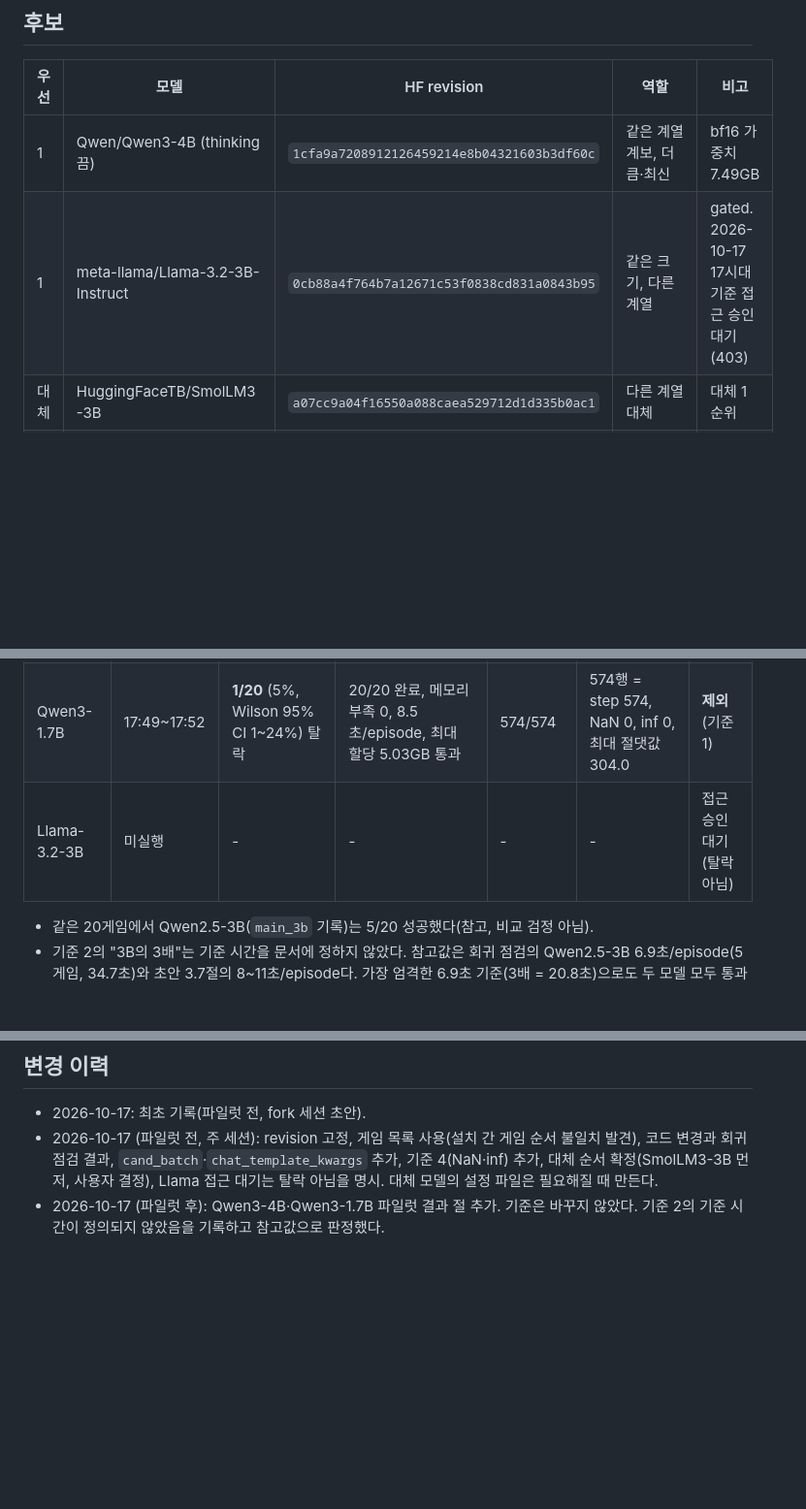
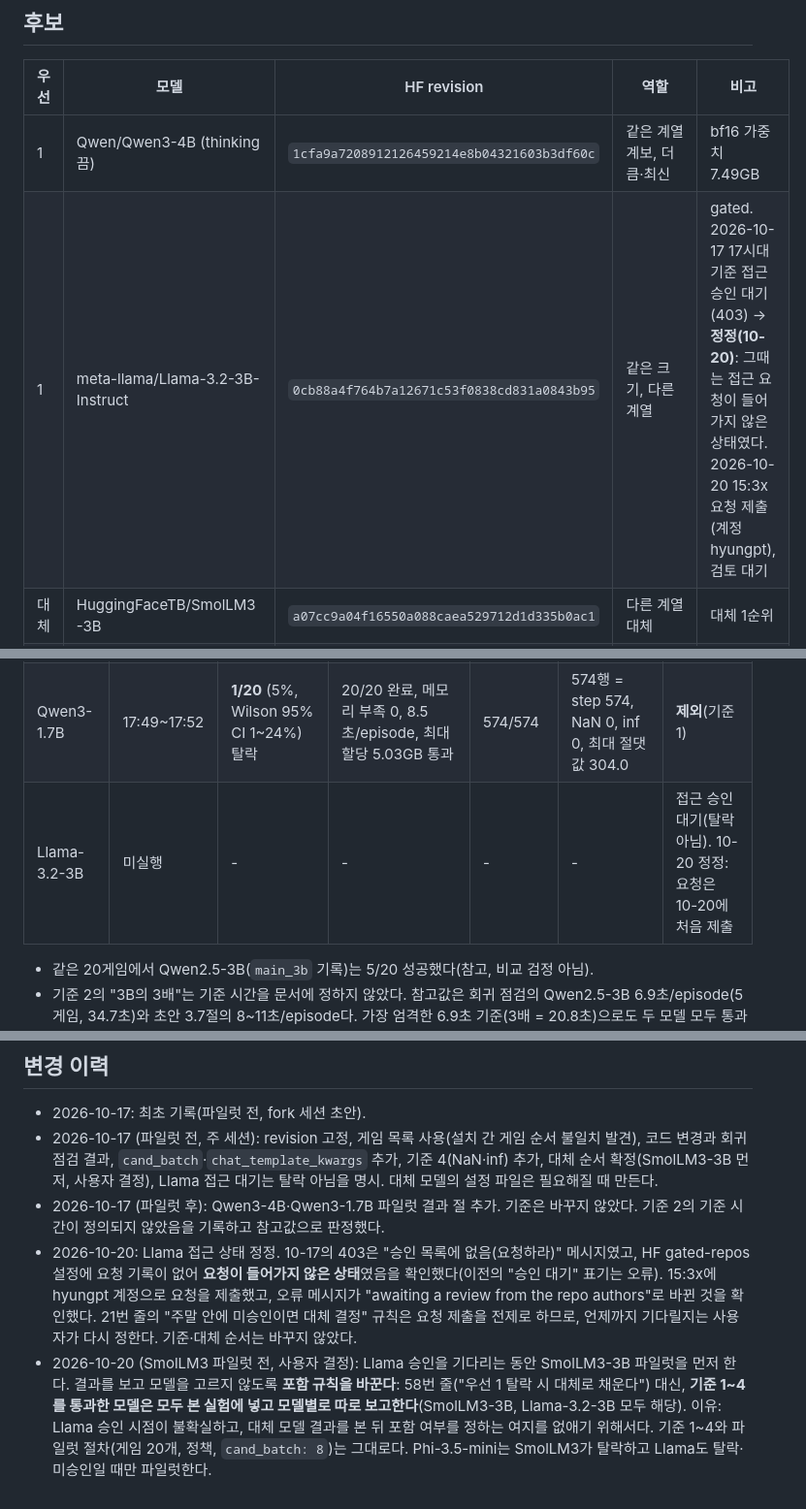
Before and after one commit to kimhyunji24/research, a Markdown page: docs/model_pilot_plan_2026-10-17.md, 3 parts joined by grey strips. Shown at 97% size. Drawn GitHub-style; blank space fills up the shorter version.

```diff
--- a/docs/model_pilot_plan_2026-10-17.md
+++ b/docs/model_pilot_plan_2026-10-17.md
@@ -10,7 +10,7 @@ actor를 최소 2개 추가한다. 이 문서는 **어떤 모델을 본 실험
 | 우선 | 모델 | HF revision | 역할 | 비고 |
 |---|---|---|---|---|
 | 1 | Qwen/Qwen3-4B (thinking 끔) | `1cfa9a7208912126459214e8b04321603b3df60c` | 같은 계열 계보, 더 큼·최신 | bf16 가중치 7.49GB |
-| 1 | meta-llama/Llama-3.2-3B-Instruct | `0cb88a4f764b7a12671c53f0838cd831a0843b95` | 같은 크기, 다른 계열 | gated. 2026-10-17 17시대 기준 접근 승인 대기(403) |
+| 1 | meta-llama/Llama-3.2-3B-Instruct | `0cb88a4f764b7a12671c53f0838cd831a0843b95` | 같은 크기, 다른 계열 | gated. 2026-10-17 17시대 기준 접근 승인 대기(403) → **정정(10-20)**: 그때는 접근 요청이 들어가지 않은 상태였다. 2026-10-20 15:3x 요청 제출(계정 hyungpt), 검토 대기 |
 | 대체 | HuggingFaceTB/SmolLM3-3B | `a07cc9a04f16550a088caea529712d1d335b0ac1` | 다른 계열 대체 | 대체 1순위 |
 | 대체 | microsoft/Phi-3.5-mini-instruct | `2fe192450127e6a83f7441aef6e3ca586c338b77` | 다른 계열 대체 | 대체 2순위, 3.8B |
 | 선택 | Qwen/Qwen3-1.7B (thinking 끔) | `70d244cc86ccca08cf5af4e1e306ecf908b1ad5e` | 크기 사다리의 작은 점, Doomed from the Start와 같은 모델 | 파일럿만 하고 본 실험 포함 여부는 기준으로 |
@@ -66,7 +66,7 @@ PC A(RTX 4070, 드라이버 591.59, WSL 3.0.3), 코드 `a1ead7f`, `HF_HUB_OFFLIN
 |---|---|---|---|---|---|---|
 | Qwen3-4B | 17:39~17:44 | **7/20** (35%, Wilson 95% CI 18~57%) 통과 | 20/20 완료, 메모리 부족 0, 14.9초/episode, 최대 할당 10.24GB 통과 | 475/475 | 475행 = step 475, NaN 0, inf 0, 최대 절댓값 98.5 | **포함** |
 | Qwen3-1.7B | 17:49~17:52 | **1/20** (5%, Wilson 95% CI 1~24%) 탈락 | 20/20 완료, 메모리 부족 0, 8.5초/episode, 최대 할당 5.03GB 통과 | 574/574 | 574행 = step 574, NaN 0, inf 0, 최대 절댓값 304.0 | **제외**(기준 1) |
-| Llama-3.2-3B | 미실행 | - | - | - | - | 접근 승인 대기(탈락 아님) |
+| Llama-3.2-3B | 미실행 | - | - | - | - | 접근 승인 대기(탈락 아님). 10-20 정정: 요청은 10-20에 처음 제출 |
 
 - 같은 20게임에서 Qwen2.5-3B(`main_3b` 기록)는 5/20 성공했다(참고, 비교 검정 아님).
 - 기준 2의 "3B의 3배"는 기준 시간을 문서에 정하지 않았다. 참고값은 회귀 점검의 Qwen2.5-3B 6.9초/episode(5게임, 34.7초)와 초안 3.7절의 8~11초/episode다.
@@ -88,3 +88,9 @@ PC A(RTX 4070, 드라이버 591.59, WSL 3.0.3), 코드 `a1ead7f`, `HF_HUB_OFFLIN
 - 2026-10-17 (파일럿 전, 주 세션): revision 고정, 게임 목록 사용(설치 간 게임 순서 불일치 발견), 코드 변경과 회귀 점검 결과, `cand_batch`·`chat_template_kwargs` 추가,
   기준 4(NaN·inf) 추가, 대체 순서 확정(SmolLM3-3B 먼저, 사용자 결정), Llama 접근 대기는 탈락 아님을 명시. 대체 모델의 설정 파일은 필요해질 때 만든다.
 - 2026-10-17 (파일럿 후): Qwen3-4B·Qwen3-1.7B 파일럿 결과 절 추가. 기준은 바꾸지 않았다. 기준 2의 기준 시간이 정의되지 않았음을 기록하고 참고값으로 판정했다.
+- 2026-10-20: Llama 접근 상태 정정. 10-17의 403은 "승인 목록에 없음(요청하라)" 메시지였고, HF gated-repos 설정에 요청 기록이 없어 **요청이 들어가지 않은 상태**였음을 확인했다(이전의 "승인 대기" 표기는 오류).
+  15:3x에 hyungpt 계정으로 요청을 제출했고, 오류 메시지가 "awaiting a review from the repo authors"로 바뀐 것을 확인했다. 21번 줄의 "주말 안에 미승인이면 대체 결정" 규칙은 요청 제출을 전제로 하므로, 언제까지 기다릴지는 사용자가 다시 정한다. 기준·대체 순서는 바꾸지 않았다.
+- 2026-10-20 (SmolLM3 파일럿 전, 사용자 결정): Llama 승인을 기다리는 동안 SmolLM3-3B 파일럿을 먼저 한다. 결과를 보고 모델을 고르지 않도록 **포함 규칙을 바꾼다**:
+  58번 줄("우선 1 탈락 시 대체로 채운다") 대신, **기준 1~4를 통과한 모델은 모두 본 실험에 넣고 모델별로 따로 보고한다**(SmolLM3-3B, Llama-3.2-3B 모두 해당).
+  이유: Llama 승인 시점이 불확실하고, 대체 모델 결과를 본 뒤 포함 여부를 정하는 여지를 없애기 위해서다. 기준 1~4와 파일럿 절차(게임 20개, 정책, `cand_batch: 8`)는 그대로다.
+  Phi-3.5-mini는 SmolLM3가 탈락하고 Llama도 탈락·미승인일 때만 파일럿한다.
```
Also changed, not shown: docs/model_main_plan_2026-10-17.md (+2 -2 lines), docs/prompt_robustness_plan_2026-10-17.md (+8 -0 lines).
